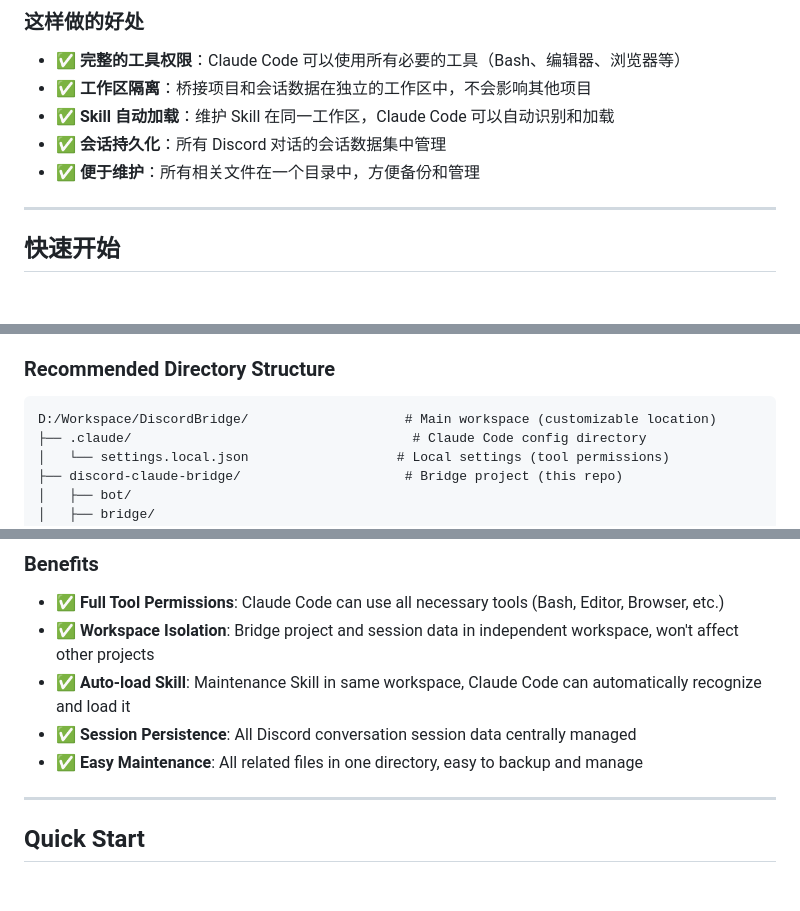
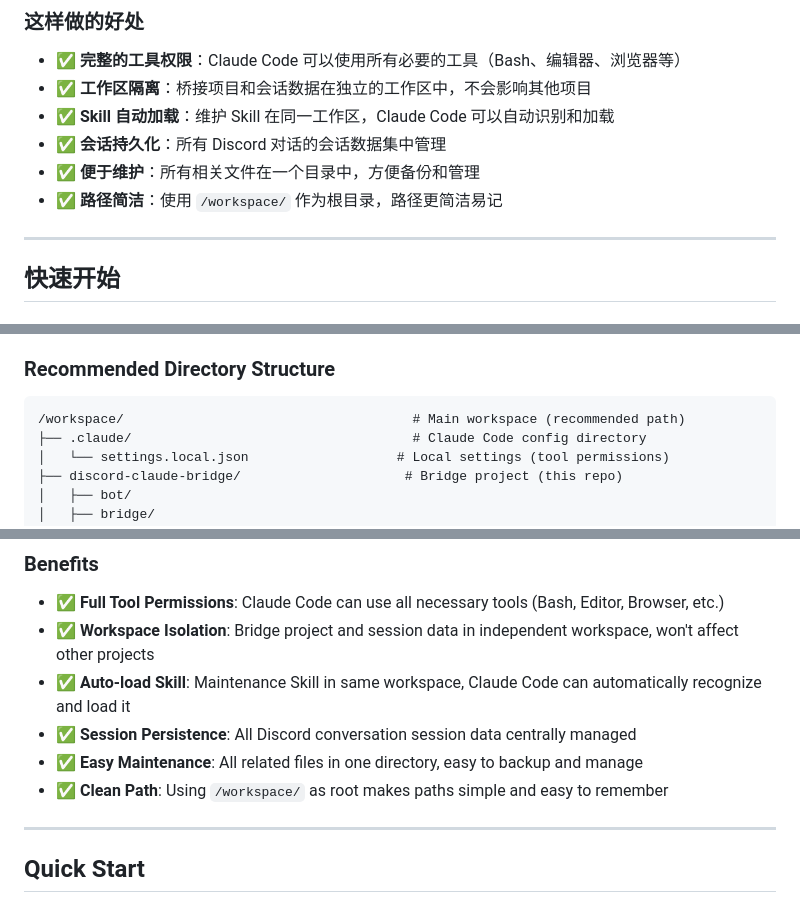
Before and after one commit to OstrichHermit/discord-claude-bridge, a Markdown page: README.md, 3 parts joined by grey strips. Rendered like a GitHub page.

````diff
--- a/README.md
+++ b/README.md
@@ -178,6 +178,7 @@ mkdir .claude
 - ✅ **Skill 自动加载**：维护 Skill 在同一工作区，Claude Code 可以自动识别和加载
 - ✅ **会话持久化**：所有 Discord 对话的会话数据集中管理
 - ✅ **便于维护**：所有相关文件在一个目录中，方便备份和管理
+- ✅ **路径简洁**：使用 `/workspace/` 作为根目录，路径更简洁易记
 
 ---
 
@@ -525,7 +526,7 @@ To fully leverage Claude Code capabilities and achieve proper workspace isolatio
 ### Recommended Directory Structure
 
 ```
-D:/Workspace/DiscordBridge/                    # Main workspace (customizable location)
+/workspace/                                     # Main workspace (recommended path)
 ├── .claude/                                    # Claude Code config directory
 │   └── settings.local.json                   # Local settings (tool permissions)
 ├── discord-claude-bridge/                     # Bridge project (this repo)
@@ -605,6 +606,7 @@ mkdir .claude
 - ✅ **Auto-load Skill**: Maintenance Skill in same workspace, Claude Code can automatically recognize and load it
 - ✅ **Session Persistence**: All Discord conversation session data centrally managed
 - ✅ **Easy Maintenance**: All related files in one directory, easy to backup and manage
+- ✅ **Clean Path**: Using `/workspace/` as root makes paths simple and easy to remember
 
 ---
 
````
Also changed, not shown: other parts of README.md (+11 -11 lines).
